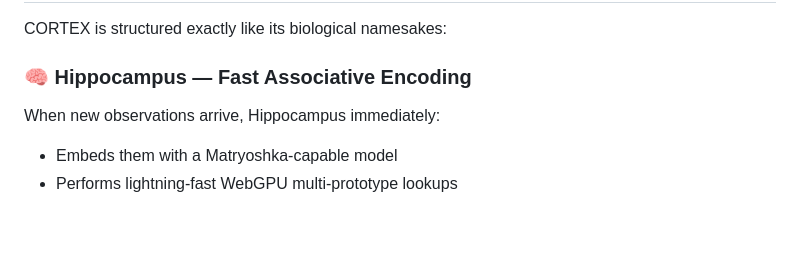
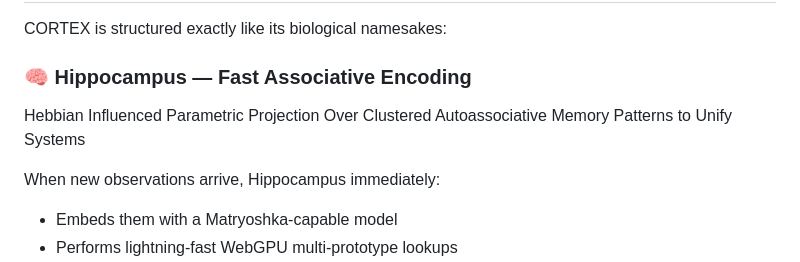
Before and after one commit to devlux76/cortex, a Markdown page: README.md, the part around the change. GitHub-like rendering; blank space fills up the shorter version.

```diff
--- a/README.md
+++ b/README.md
@@ -49,6 +49,9 @@ The model toggle should clearly communicate capability trade-offs, especially th
 CORTEX is structured exactly like its biological namesakes:
 
 ### 🧠 Hippocampus — Fast Associative Encoding
+
+Hebbian Influenced Parametric Projection Over Clustered Autoassociative Memory Patterns to Unify Systems
+
 When new observations arrive, Hippocampus immediately:
 - Embeds them with a Matryoshka-capable model
 - Performs lightning-fast WebGPU multi-prototype lookups
```
